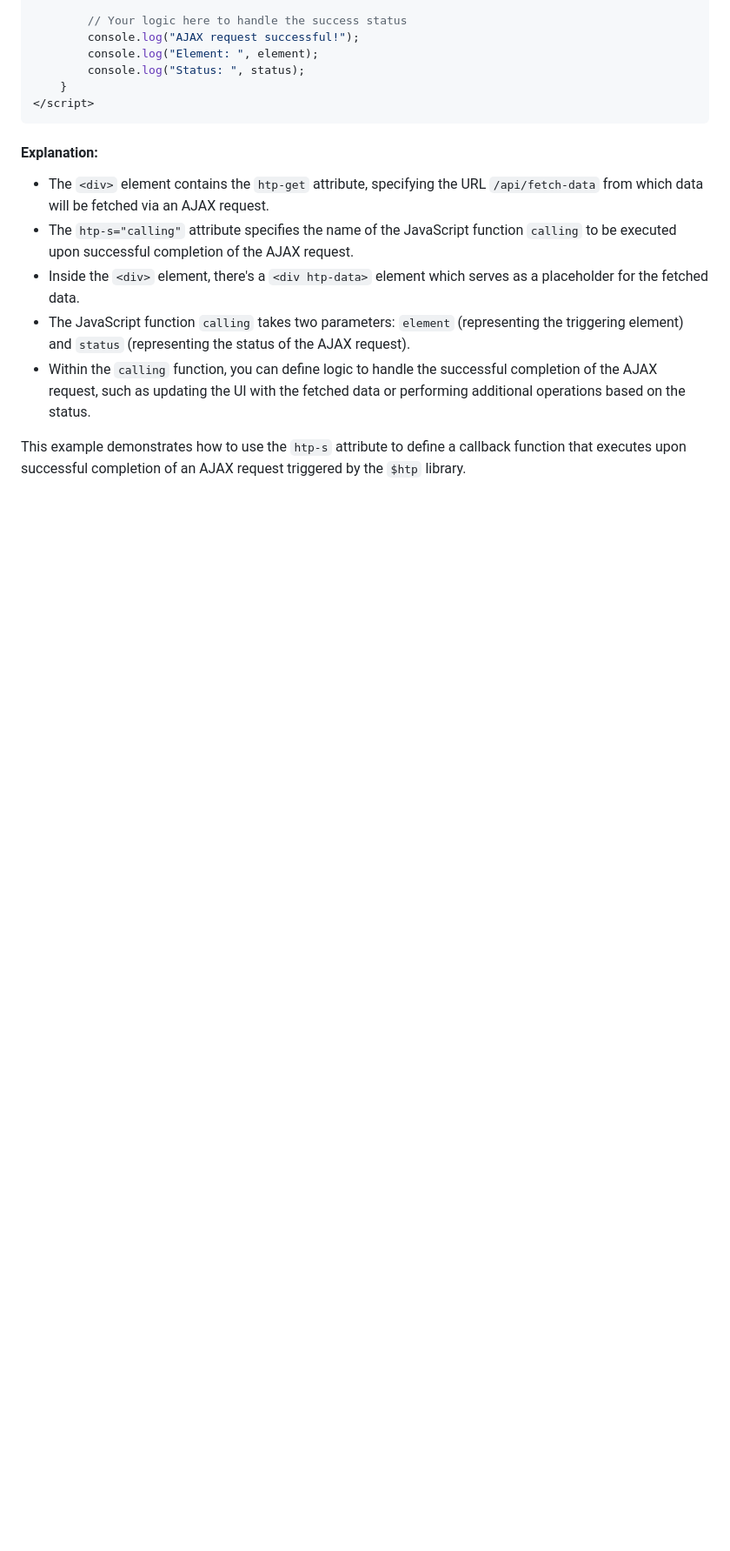
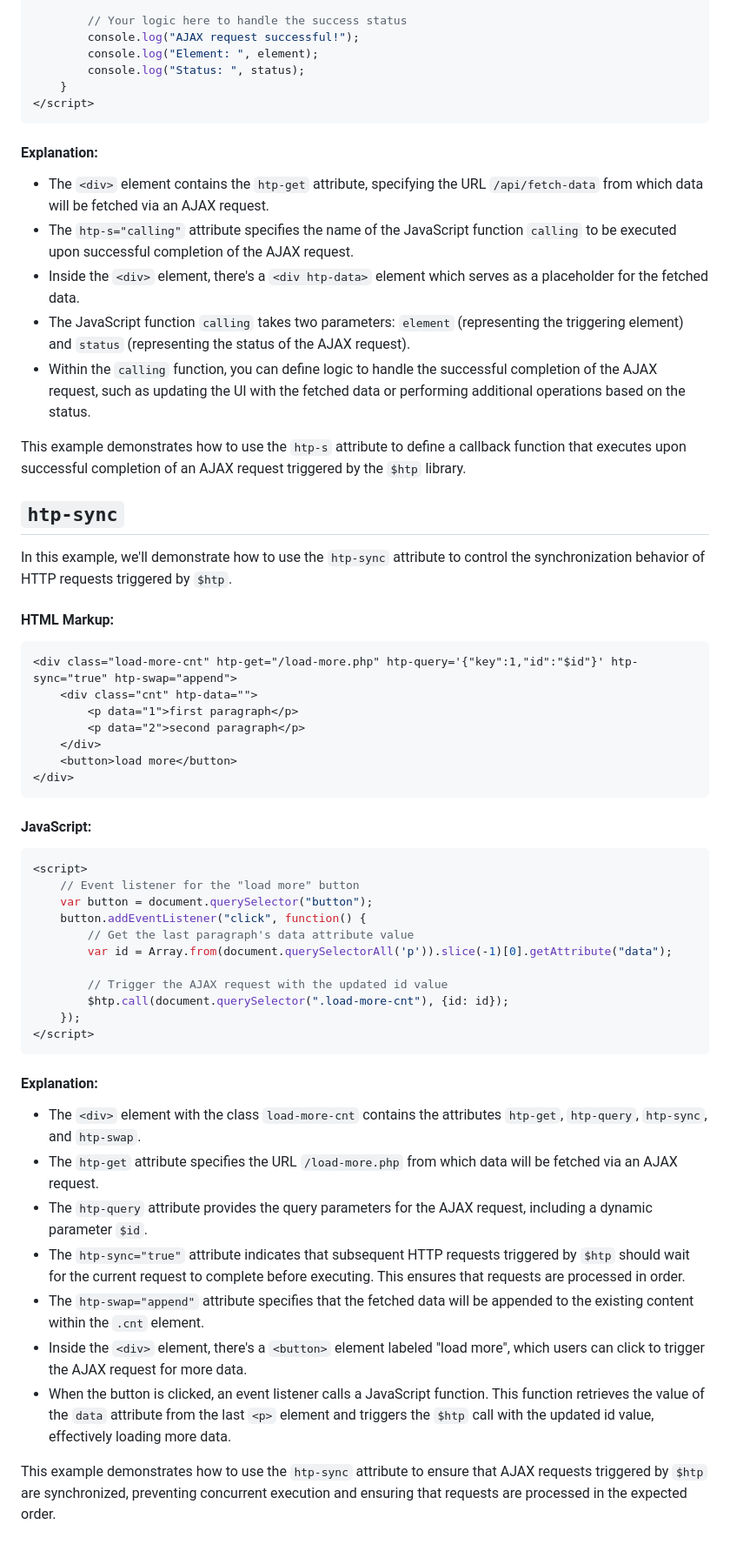
Before and after one commit to koliboy/UI, a Markdown page: docs/http/htp.md, the part around the change. Shown at 87% size. Drawn GitHub-style; blank space fills up the shorter version.

````diff
--- a/docs/http/htp.md
+++ b/docs/http/htp.md
@@ -434,3 +434,48 @@ In this example, we'll demonstrate how to use the `htp-s` attribute to specify a
 - Within the `calling` function, you can define logic to handle the successful completion of the AJAX request, such as updating the UI with the fetched data or performing additional operations based on the status.
 
 This example demonstrates how to use the `htp-s` attribute to define a callback function that executes upon successful completion of an AJAX request triggered by the `$htp` library.
+
+
+##  `htp-sync`
+
+In this example, we'll demonstrate how to use the `htp-sync` attribute to control the synchronization behavior of HTTP requests triggered by `$htp`.
+
+#### HTML Markup:
+
+```html
+<div class="load-more-cnt" htp-get="/load-more.php" htp-query='{"key":1,"id":"$id"}' htp-sync="true" htp-swap="append">
+    <div class="cnt" htp-data="">
+        <p data="1">first paragraph</p>
+        <p data="2">second paragraph</p>
+    </div>
+    <button>load more</button>
+</div>
+```
+
+#### JavaScript:
+
+```javascript
+<script>
+    // Event listener for the "load more" button
+    var button = document.querySelector("button");
+    button.addEventListener("click", function() {
+        // Get the last paragraph's data attribute value
+        var id = Array.from(document.querySelectorAll('p')).slice(-1)[0].getAttribute("data");
+
+        // Trigger the AJAX request with the updated id value
+        $htp.call(document.querySelector(".load-more-cnt"), {id: id});
+    });
+</script>
+```
+
+#### Explanation:
+
+- The `<div>` element with the class `load-more-cnt` contains the attributes `htp-get`, `htp-query`, `htp-sync`, and `htp-swap`.
+- The `htp-get` attribute specifies the URL `/load-more.php` from which data will be fetched via an AJAX request.
+- The `htp-query` attribute provides the query parameters for the AJAX request, including a dynamic parameter `$id`.
+- The `htp-sync="true"` attribute indicates that subsequent HTTP requests triggered by `$htp` should wait for the current request to complete before executing. This ensures that requests are processed in order.
+- The `htp-swap="append"` attribute specifies that the fetched data will be appended to the existing content within the `.cnt` element.
+- Inside the `<div>` element, there's a `<button>` element labeled "load more", which users can click to trigger the AJAX request for more data.
+- When the button is clicked, an event listener calls a JavaScript function. This function retrieves the value of the `data` attribute from the last `<p>` element and triggers the `$htp` call with the updated id value, effectively loading more data.
+
+This example demonstrates how to use the `htp-sync` attribute to ensure that AJAX requests triggered by `$htp` are synchronized, preventing concurrent execution and ensuring that requests are processed in the expected order.
````
